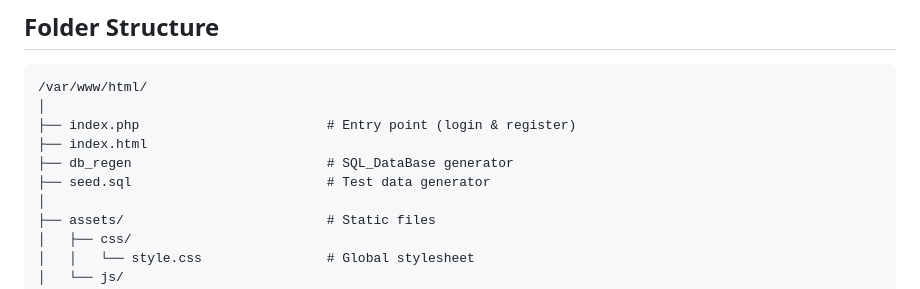
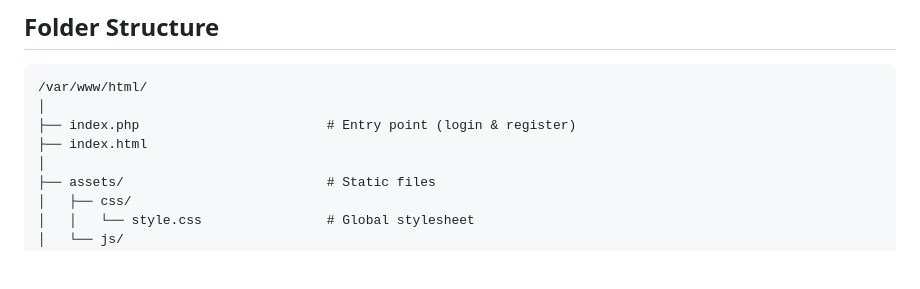
Before and after one commit to MUGIWARA37/ENSA-CAMPUS-HUB, a Markdown page: README.md, the part around the change. Rendered like a GitHub page; blank space fills up the shorter version.

```diff
--- a/README.md
+++ b/README.md
@@ -66,8 +66,6 @@ This project develops the core skills required for **full-stack web development
 │
 ├── index.php                        # Entry point (login & register)
 ├── index.html
-├── db_regen                         # SQL_DataBase generator
-├── seed.sql                         # Test data generator
 │
 ├── assets/                          # Static files
 │   ├── css/
```
